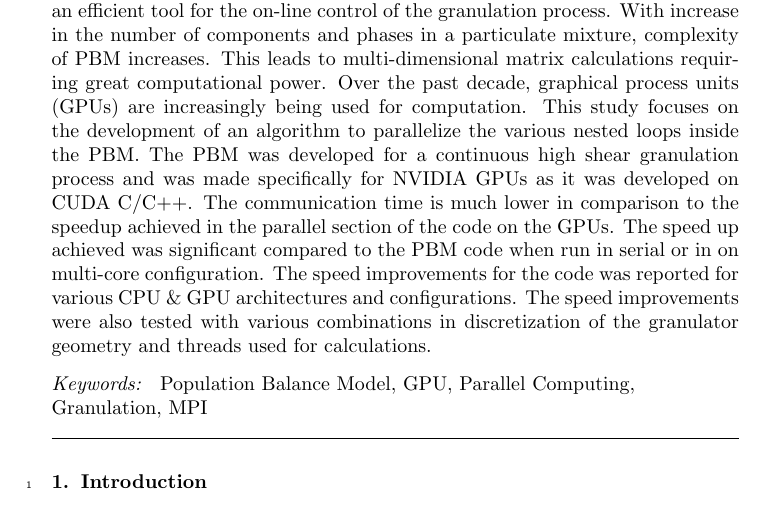
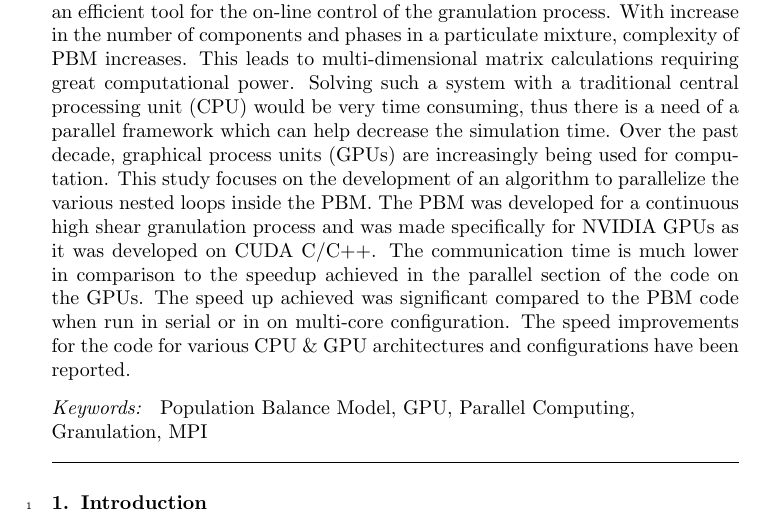
Before and after one commit to ChaiSam/pbmOnGPUs, a LaTeX paper (paper/pbmGpuPaper.tex): part of page 1 of 10, cut so that both start at the same text. Compiled offline with pdfLaTeX.

Commit message:
edited abstract

```diff
--- a/paper/pbmGpuPaper.tex
+++ b/paper/pbmGpuPaper.tex
@@ -79,17 +79,21 @@ particulate systems with the evolution of time using these models, has become an
 efficient tool for the on-line control of the granulation process.
 With increase in the number of components and phases in a particulate mixture,
 complexity of PBM increases. This leads to multi-dimensional matrix calculations
-requiring great computational power. Over the past decade, graphical process
-units (GPUs) are increasingly being used for computation. This study focuses on the
-development of an algorithm to parallelize the various nested loops inside the PBM.
+requiring great computational power. Solving such a system with a traditional
+central processing unit (CPU) would be very time consuming, thus there is a
+need of a parallel framework which can help decrease the simulation time.
+Over the past decade, graphical process units (GPUs) are increasingly being
+used for computation. This study focuses on the development of an algorithm to
+parallelize the various nested loops inside the PBM.
 The PBM was developed for a continuous high shear granulation process and was made
 specifically for NVIDIA GPUs as it was developed on CUDA C/C++. The communication
 time is much lower in comparison to the speedup achieved in the parallel section
 of the code on the GPUs. The speed up achieved was significant compared to the PBM
 code when run in serial or in on multi-core configuration. The speed improvements
-for the code was reported for various CPU \& GPU architectures and configurations.
-The speed improvements were also tested with various combinations in
-discretization of the granulator geometry and threads used for calculations.
+for the code for various CPU \& GPU architectures and configurations have
+been reported.
+%The speed improvements were also tested with various combinations in
+%discretization of the granulator geometry and threads used for calculations.
 \end{abstract}
 
 \begin{keyword}
```
